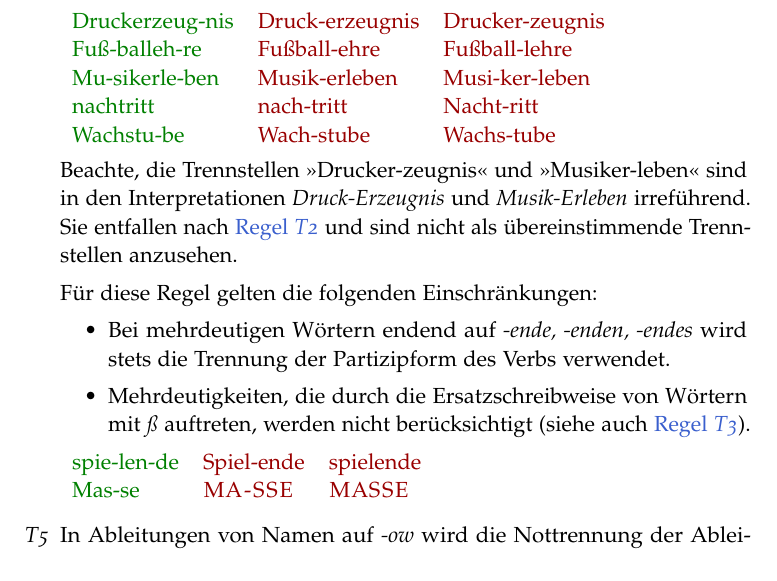
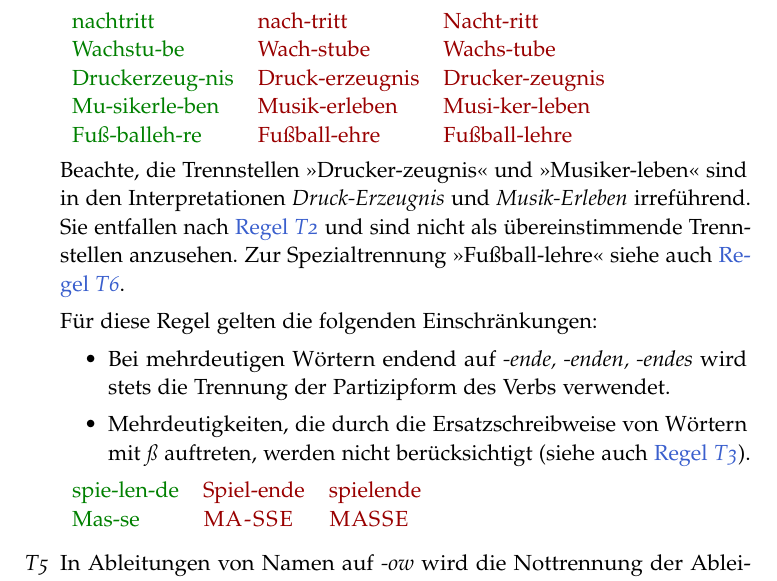
Before and after one commit to hyphenation/languages-german, a LaTeX paper (dehyph-exptl/dehyph-exptl.tex): part of page 9 of 20, cut so that both start at the same text. Compiled offline with pdfLaTeX; the source files are stored in an older character set and shown here as Unicode.

Commit message:
doc: Verbessere Regel enum:tradDoppeld.

```diff
--- a/dehyph-exptl/dehyph-exptl.tex
+++ b/dehyph-exptl/dehyph-exptl.tex
@@ -549,18 +549,19 @@ allgemeine Hinweise:
   nur an übereinstimmenden Trennstellen zugelassen.
 
   \begin{tabular}[t]{TUUU}
-    Druckerzeug-nis & Druck-erzeugnis & Drucker-zeugnis\\
-    Fuß-balleh-re & Fußball-ehre & Fußball-lehre\\
-    Mu-sikerle-ben & Musik-erleben & Musi-ker-leben\\
     nachtritt & nach-tritt & Nacht-ritt\\
     Wachstu-be & Wach-stube & Wachs-tube\\
+    Druckerzeug-nis & Druck-erzeugnis & Drucker-zeugnis\\
+    Mu-sikerle-ben & Musik-erleben & Musi-ker-leben\\
+    Fuß-balleh-re & Fußball-ehre & Fußball-lehre\\
   \end{tabular}
 
   Beachte, die Trennstellen ">Drucker-zeugnis"< und ">Musiker-leben"<
   sind in den Interpretationen \emph{Druck-Erzeugnis} und
   \emph{Musik-Erleben} irreführend.  Sie entfallen nach
   \regelref{enum:tradSinn} und sind nicht als übereinstimmende
-  Trennstellen anzusehen.
+  Trennstellen anzusehen.  Zur Spezialtrennung ">Fußball-lehre"< siehe
+  auch \regelref{enum:tradnstd}.
 
   Für diese Regel gelten die folgenden Einschränkungen:
   \begin{itemize}
```
